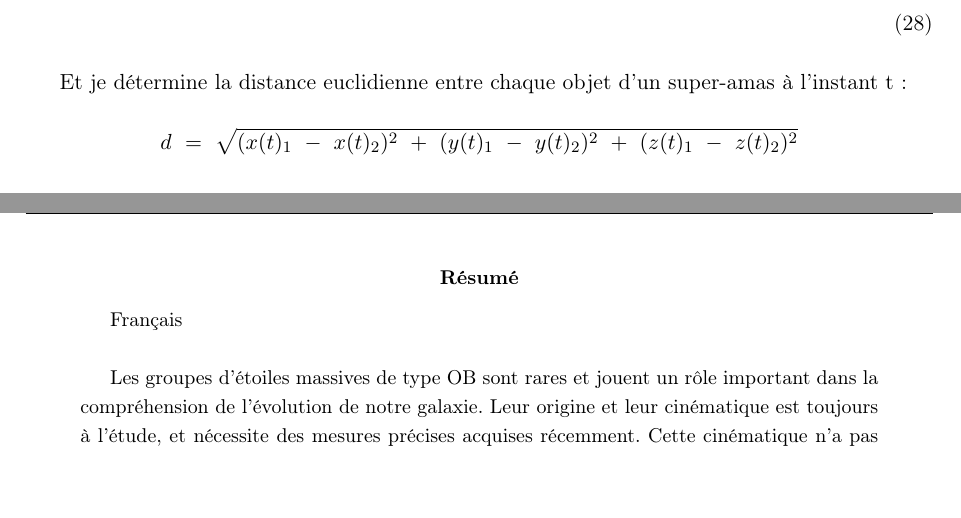
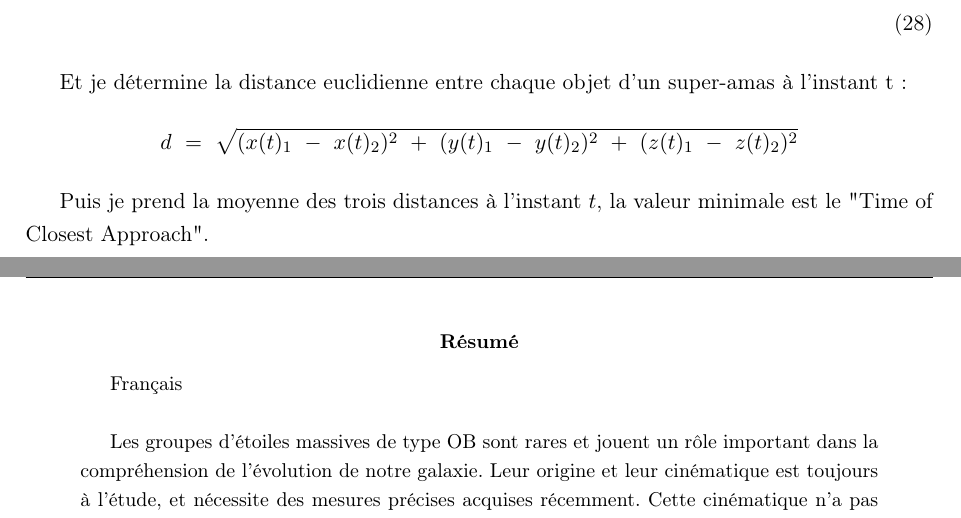
Before and after one commit to KyuriTaima/CygnusDynamics, a LaTeX paper (Rapport/Rapport de stage.tex): two parts of pages 25 and 26 of 26, joined at a grey line, cut so that both start at the same text, the shorter picture padded with empty space. Compiled offline with pdfLaTeX.

Commit message:
Overleaf Connect auto-sync [2026-06-14 15:07:23]

```diff
--- a/Rapport/Rapport de stage.tex
+++ b/Rapport/Rapport de stage.tex
@@ -662,6 +662,8 @@
 	Et je détermine la distance euclidienne entre chaque objet d'un super-amas à l'instant t:
 	$$d \ = \ \sqrt{(x(t)_1 \ - \ x(t)_2)^2 \ + \ (y(t)_1 \ - \ y(t)_2)^2 \ + \ (z(t)_1 \ - \ z(t)_2)^2}$$
 
+	Puis je prend la moyenne des trois distances à l'instant $t$, la valeur minimale est le "Time of Closest Approach".
+
 	\newpage
 
 	\begin{abstract}
```
